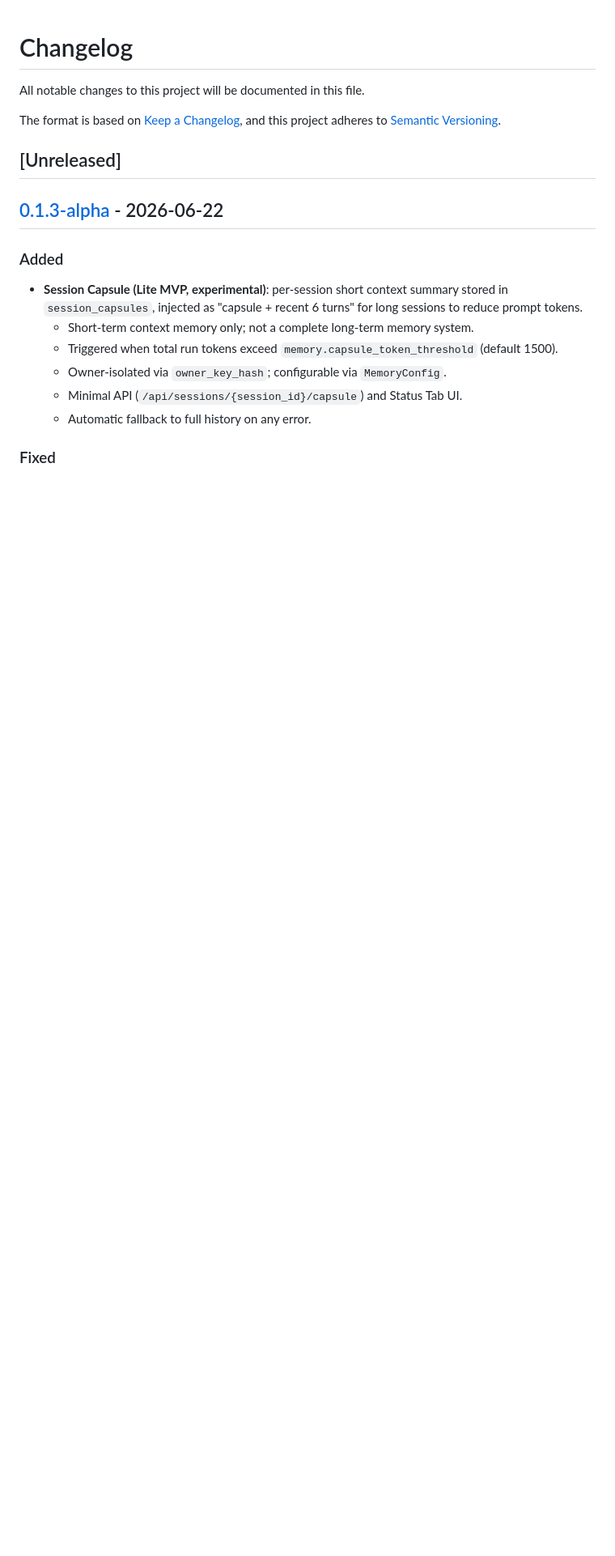
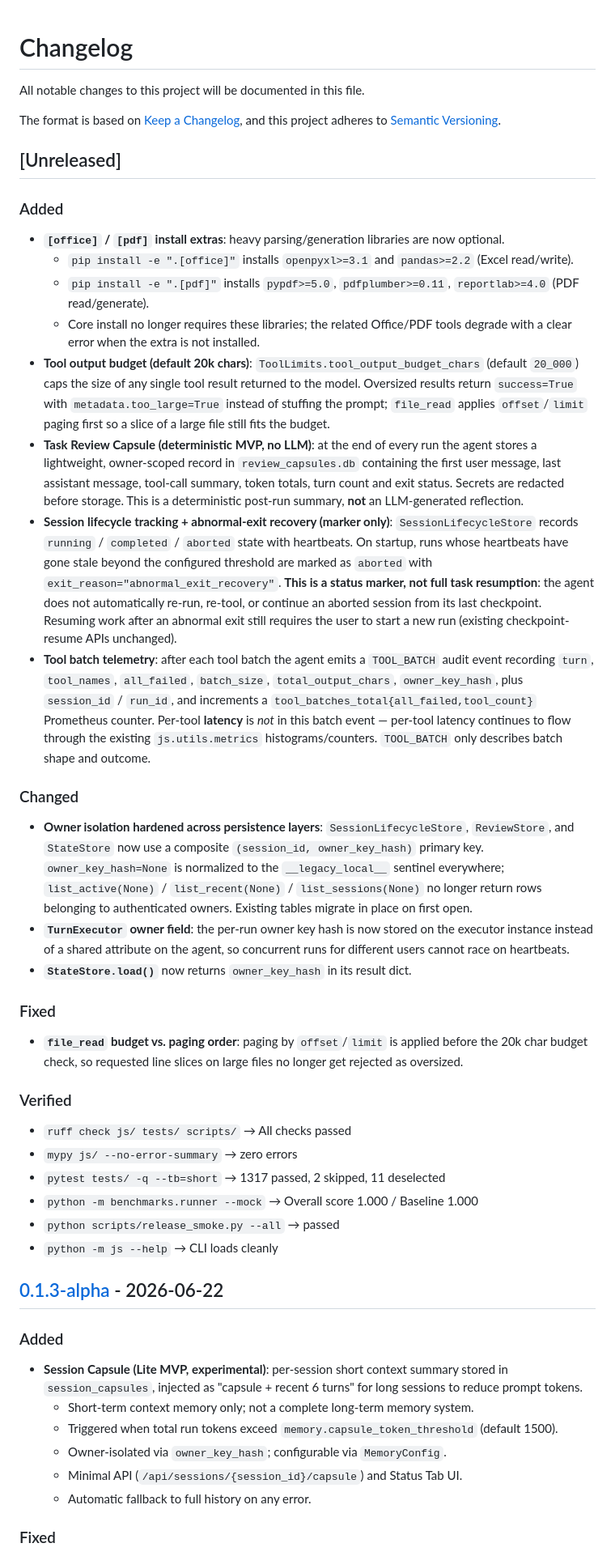
Before and after one commit to JiangSkirk/echo, a Markdown page: CHANGELOG.md, the part around the change. Shown at 81% size. Rendered like a GitHub page; blank space fills up the shorter version.

Commit message:
docs(v0.1.4-alpha): document hardening behavior and optional extras
- Document [office] / [pdf] install extras in README / README_en
- Document ToolLimits.tool_output_budget_chars (default 20k) and
  file_read offset/limit paging applied before budget check
- Document Task Review Capsule MVP as deterministic post-run summary
  (explicitly NOT an LLM-generated reflection)
- Document abnormal-exit recovery as status marker only — sessions
  past heartbeat threshold are marked aborted with
  exit_reason="abnormal_exit_recovery"; agent does NOT auto-resume,
  re-run tools, or continue from a checkpoint. Existing
  checkpoint-resume APIs are unchanged.
- Re-state Auto-Fetch connectors (Gmail/Slack/Drive/Calendar/
  GitHub/Notion) as mock/experimental.
- Tighten CHANGELOG telemetry description: TOOL_BATCH audit event
  records turn / tool_names / all_failed / batch_size /
  total_output_chars / owner_key_hash / session_id / run_id and
  increments tool_batches_total{all_failed,tool_count}; per-tool
  latency is NOT in this batch event and continues to flow through
  the existing js.utils.metrics histograms/counters.

Verified locally:
- ruff check js/ tests/ scripts/ -> All checks passed
- mypy js/ --no-error-summary -> 0 errors
- pytest tests/ -q -> 1317 passed, 2 skipped, 11 deselected
- python -m benchmarks.runner --mock -> overall 1.000 / baseline 1.000
- python scripts/release_smoke.py --all -> passed
- python -m js --help -> CLI loads cleanly
- git diff --check -> clean

Co-Authored-By: Claude Opus 4.8 <noreply@anthropic.com>

```diff
--- a/CHANGELOG.md
+++ b/CHANGELOG.md
@@ -6,6 +6,36 @@ The format is based on [Keep a Changelog](https://keepachangelog.com/en/1.1.0/),
 and this project adheres to [Semantic Versioning](https://semver.org/spec/v2.0.0.html).
 
 ## [Unreleased]
+
+### Added
+
+- **`[office]` / `[pdf]` install extras**: heavy parsing/generation libraries are now optional.
+  - `pip install -e ".[office]"` installs `openpyxl>=3.1` and `pandas>=2.2` (Excel read/write).
+  - `pip install -e ".[pdf]"` installs `pypdf>=5.0`, `pdfplumber>=0.11`, `reportlab>=4.0` (PDF read/generate).
+  - Core install no longer requires these libraries; the related Office/PDF tools degrade with a clear error when the extra is not installed.
+- **Tool output budget (default 20k chars)**: `ToolLimits.tool_output_budget_chars` (default `20_000`) caps the size of any single tool result returned to the model. Oversized results return `success=True` with `metadata.too_large=True` instead of stuffing the prompt; `file_read` applies `offset`/`limit` paging first so a slice of a large file still fits the budget.
+- **Task Review Capsule (deterministic MVP, no LLM)**: at the end of every run the agent stores a lightweight, owner-scoped record in `review_capsules.db` containing the first user message, last assistant message, tool-call summary, token totals, turn count and exit status. Secrets are redacted before storage. This is a deterministic post-run summary, **not** an LLM-generated reflection.
+- **Session lifecycle tracking + abnormal-exit recovery (marker only)**: `SessionLifecycleStore` records `running` / `completed` / `aborted` state with heartbeats. On startup, runs whose heartbeats have gone stale beyond the configured threshold are marked as `aborted` with `exit_reason="abnormal_exit_recovery"`. **This is a status marker, not full task resumption**: the agent does not automatically re-run, re-tool, or continue an aborted session from its last checkpoint. Resuming work after an abnormal exit still requires the user to start a new run (existing checkpoint-resume APIs unchanged).
+- **Tool batch telemetry**: after each tool batch the agent emits a `TOOL_BATCH` audit event recording `turn`, `tool_names`, `all_failed`, `batch_size`, `total_output_chars`, `owner_key_hash`, plus `session_id` / `run_id`, and increments a `tool_batches_total{all_failed,tool_count}` Prometheus counter. Per-tool **latency** is *not* in this batch event — per-tool latency continues to flow through the existing `js.utils.metrics` histograms/counters. `TOOL_BATCH` only describes batch shape and outcome.
+
+### Changed
+
+- **Owner isolation hardened across persistence layers**: `SessionLifecycleStore`, `ReviewStore`, and `StateStore` now use a composite `(session_id, owner_key_hash)` primary key. `owner_key_hash=None` is normalized to the `__legacy_local__` sentinel everywhere; `list_active(None)` / `list_recent(None)` / `list_sessions(None)` no longer return rows belonging to authenticated owners. Existing tables migrate in place on first open.
+- **`TurnExecutor` owner field**: the per-run owner key hash is now stored on the executor instance instead of a shared attribute on the agent, so concurrent runs for different users cannot race on heartbeats.
+- **`StateStore.load()`** now returns `owner_key_hash` in its result dict.
+
+### Fixed
+
+- **`file_read` budget vs. paging order**: paging by `offset`/`limit` is applied before the 20k char budget check, so requested line slices on large files no longer get rejected as oversized.
+
+### Verified
+
+- `ruff check js/ tests/ scripts/` → All checks passed
+- `mypy js/ --no-error-summary` → zero errors
+- `pytest tests/ -q --tb=short` → 1317 passed, 2 skipped, 11 deselected
+- `python -m benchmarks.runner --mock` → Overall score 1.000 / Baseline 1.000
+- `python scripts/release_smoke.py --all` → passed
+- `python -m js --help` → CLI loads cleanly
 
 ## [0.1.3-alpha] - 2026-06-22
 
```
Also changed, not shown: README_en.md (+11 -2 lines), 1 other file.
